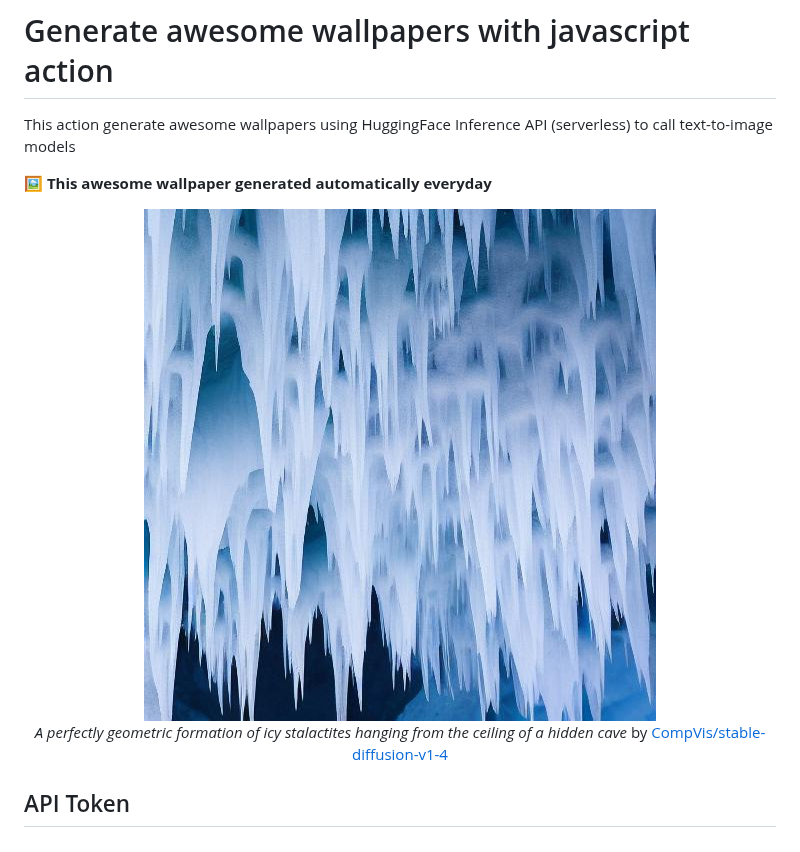
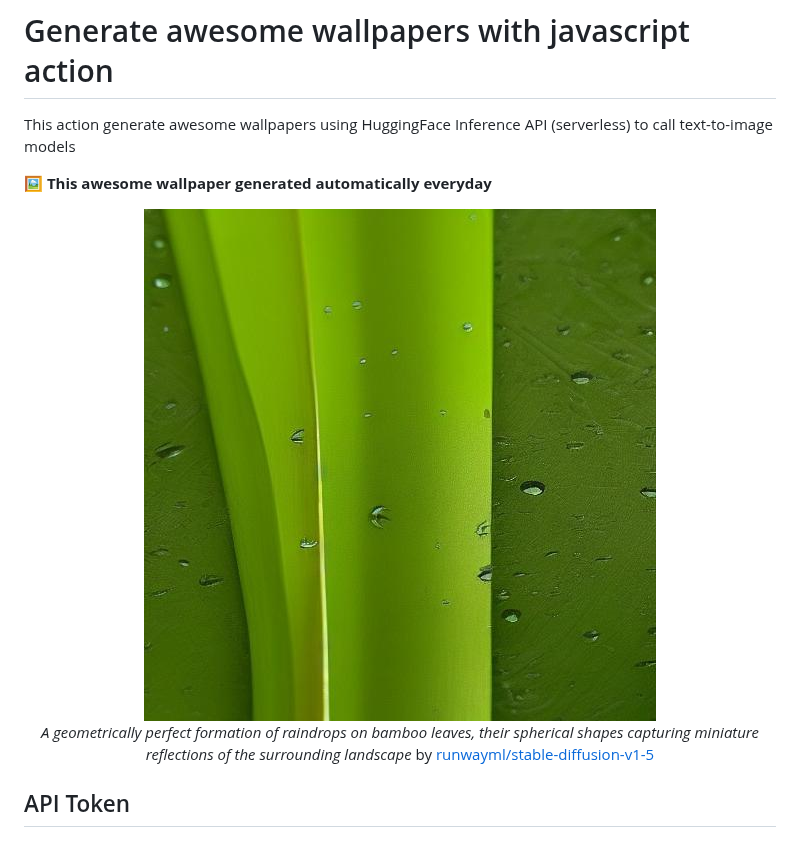
Before and after one commit to huuquyet/generate-awesome-wallpapers, a Markdown page: README.md, the part around the change. GitHub-like rendering; pictures changed too: assets/wallpaper.jpg.

Commit message:
:robot: Generated awesome wallpaper

```diff
--- a/README.md
+++ b/README.md
@@ -11,8 +11,8 @@ This action generate awesome wallpapers using HuggingFace Inference API (serverl
 
 <!-- START_CAPTION -->
 
-  *A perfectly geometric formation of icy stalactites hanging from the ceiling of a hidden cave*
-  by [CompVis/stable-diffusion-v1-4](https://hf.co/CompVis/stable-diffusion-v1-4)
+  *A geometrically perfect formation of raindrops on bamboo leaves, their spherical shapes capturing miniature reflections of the surrounding landscape*
+  by [runwayml/stable-diffusion-v1-5](https://hf.co/runwayml/stable-diffusion-v1-5)
 
 <!-- END_CAPTION -->
 </center>
```
